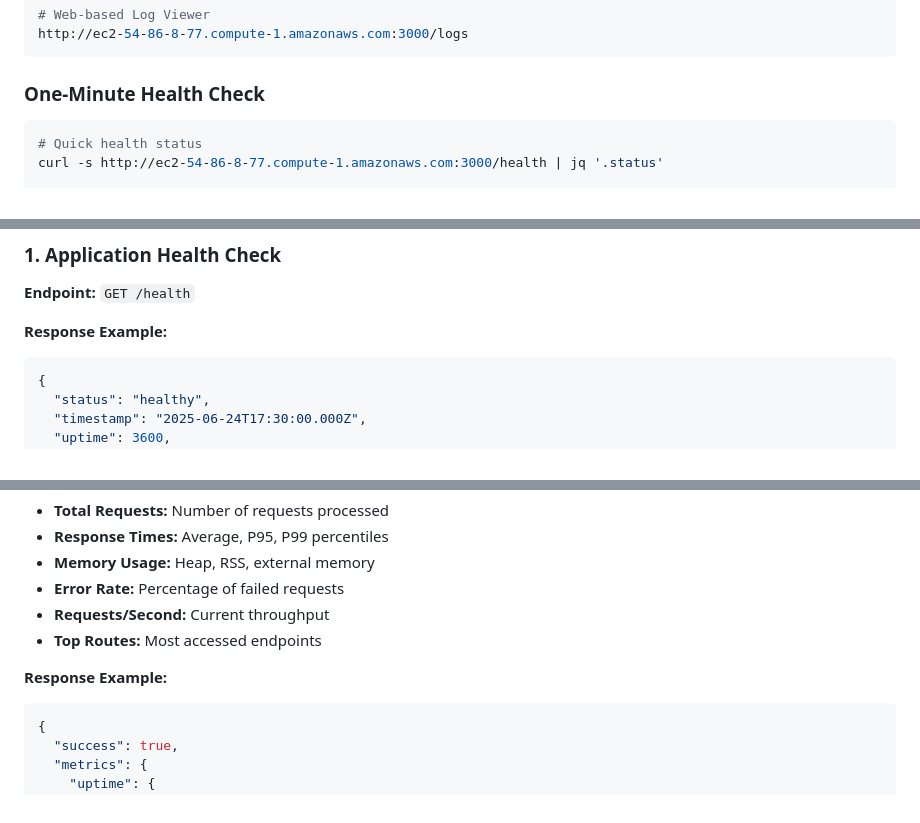
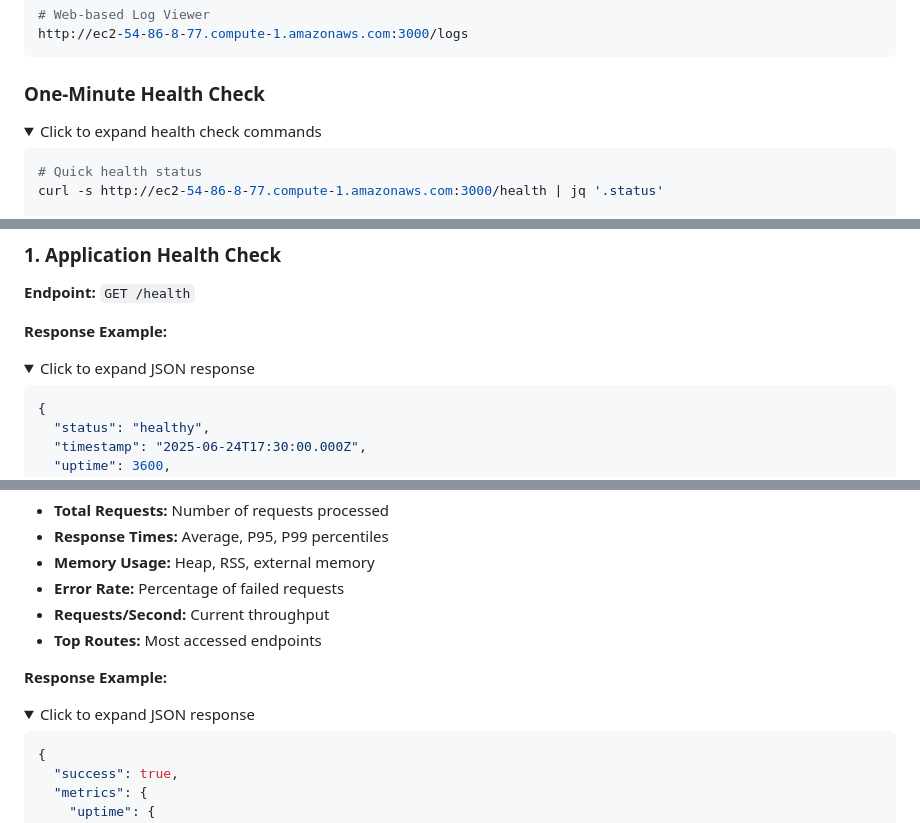
Before and after one commit to ravikalla/ai-small-business-customercare, a Markdown page: docs/MONITORING.md, 3 parts joined by grey strips. GitHub-like rendering; folded sections open.

````diff
--- a/docs/MONITORING.md
+++ b/docs/MONITORING.md
@@ -41,6 +41,9 @@ http://ec2-54-86-8-77.compute-1.amazonaws.com:3000/logs
 
 ### One-Minute Health Check
 
+<details>
+<summary>Click to expand health check commands</summary>
+
 ```bash
 # Quick health status
 curl -s http://ec2-54-86-8-77.compute-1.amazonaws.com:3000/health | jq '.status'
@@ -56,6 +61,10 @@ curl -s http://ec2-54-86-8-77.compute-1.amazonaws.com:3000/api/performance/healt
 **Endpoint:** `GET /health`
 
 **Response Example:**
+
+<details>
+<summary>Click to expand JSON response</summary>
+
 ```json
 {
   "status": "healthy",
@@ -86,6 +97,10 @@ curl -s http://ec2-54-86-8-77.compute-1.amazonaws.com:3000/api/performance/healt
 - **Top Routes:** Most accessed endpoints
 
 **Response Example:**
+
+<details>
+<summary>Click to expand JSON response</summary>
+
 ```json
 {
   "success": true,
````
Also changed, not shown: other parts of docs/MONITORING.md (+134 -0 lines), README.md (+39 -30 lines).
